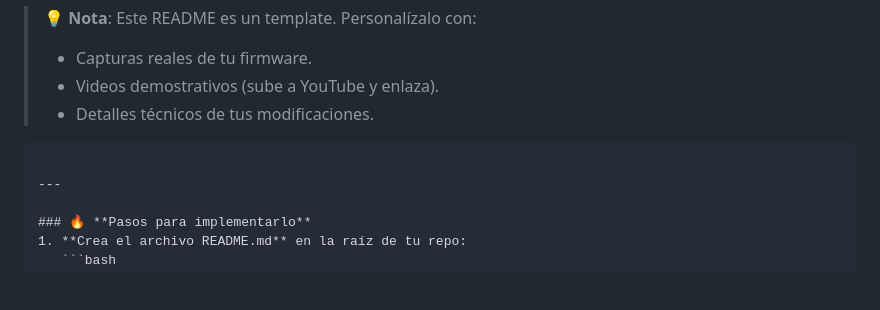
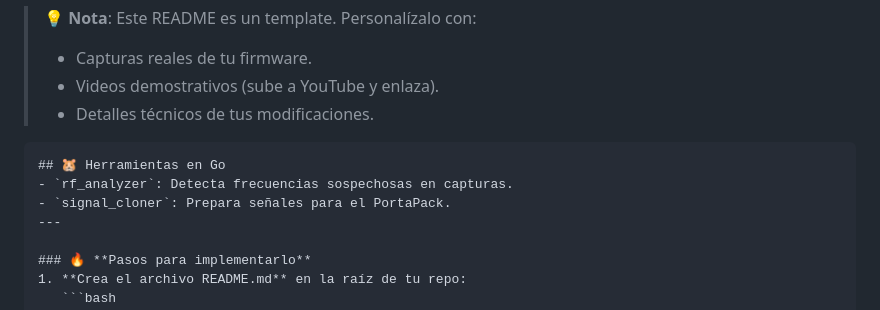
Before and after one commit to KevinDevSecOps/-PortaPack-Havoc-Mod-KevDevSecOps-, a Markdown page: README.md, the part around the change. GitHub-like rendering; blank space fills up the shorter version.

````diff
--- a/README.md
+++ b/README.md
@@ -76,7 +76,9 @@ Ver [LICENSE](LICENSE) para detalles.
 > - Videos demostrativos (sube a YouTube y enlaza).
 > - Detalles técnicos de tus modificaciones.
 ```
-
+## 🐹 Herramientas en Go
+- `rf_analyzer`: Detecta frecuencias sospechosas en capturas.
+- `signal_cloner`: Prepara señales para el PortaPack.
 ---
 
 ### 🔥 **Pasos para implementarlo**
````
